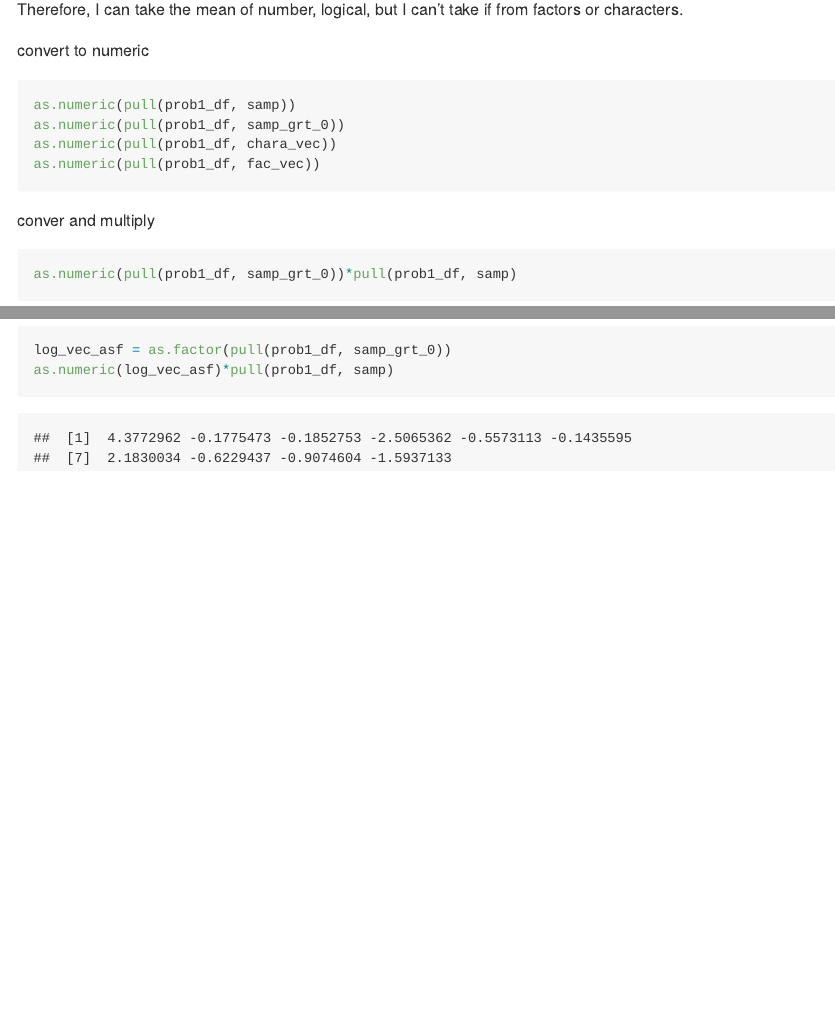
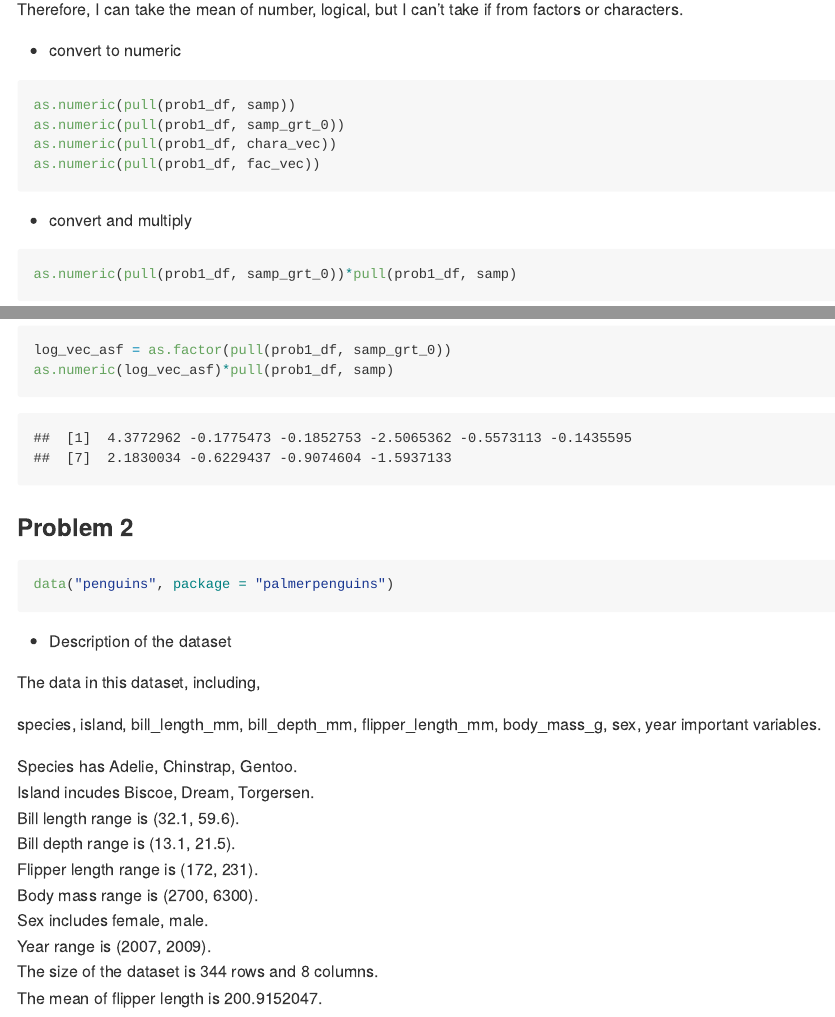
Before and after one commit to jiying-han/p8105_hw1_jh4324-Luna-, an R Markdown document (p8105_hw1_jh4324.Rmd): the page in a window 1100 px wide, from 1540 px down, and a second part further down, joined at a grey line. Rendered offline with R 4.5, knitr and Pandoc, with nearby package versions; code that draws random numbers runs with fixed seeds of ours.

Commit message:
big part in prob2_instal-packa and dats-descrip

````diff
--- a/p8105_hw1_jh4324.Rmd
+++ b/p8105_hw1_jh4324.Rmd
@@ -39,7 +39,7 @@ I can take the mean of samp, samp_grt_0, but as for chara_vec and fac_vec, I can
 Therefore, I can take the mean of number, logical, but I can't take if from factors or characters.
 
 
-convert to numeric
+* convert to numeric
 
 ```{r eval = FALSE}
 as.numeric(pull(prob1_df, samp))
@@ -49,7 +49,7 @@ as.numeric(pull(prob1_df, fac_vec))
 ```
 
 
-conver and multiply
+* convert and multiply
 
 ```{r}
 as.numeric(pull(prob1_df, samp_grt_0))*pull(prob1_df, samp)
@@ -57,3 +57,29 @@ as.factor(pull(prob1_df, samp_grt_0))*pull(prob1_df, samp)
 log_vec_asf = as.factor(pull(prob1_df, samp_grt_0))
 as.numeric(log_vec_asf)*pull(prob1_df, samp)
 ```
+
+
+
+### Problem 2
+
+```{r}
+data("penguins", package = "palmerpenguins")
+```
+
+* Description of the dataset
+
+The data in this dataset, including,
+
+  `r names(penguins)` important variables.
+
+
+   Species has `r levels(pull(penguins,species))`.
+   Island incudes `r levels(pull(penguins,island))`.
+   Bill length range is (`r range(pull(penguins,bill_length_mm), na.rm = TRUE)`).
+   Bill depth range is (`r range(pull(penguins,bill_depth_mm), na.rm = TRUE)`).
+   Flipper length range is (`r range(pull(penguins,flipper_length_mm), na.rm = TRUE)`).
+   Body mass range is (`r range(pull(penguins,body_mass_g), na.rm = TRUE)`).
+   Sex includes `r levels(pull(penguins,sex))`.
+   Year range is (`r range(pull(penguins,year), na.rm = FALSE)`).
+   The size of the dataset is `r nrow(penguins)` rows and `r ncol(penguins)` columns.
+   The mean of flipper length is `r mean(pull(penguins, flipper_length_mm) , na.rm = TRUE)`.
````
Also changed, not shown: p8105_hw1_jh4324.md, p8105_hw1_jh4324.Rmd (4 more changed lines), 1 other file.
